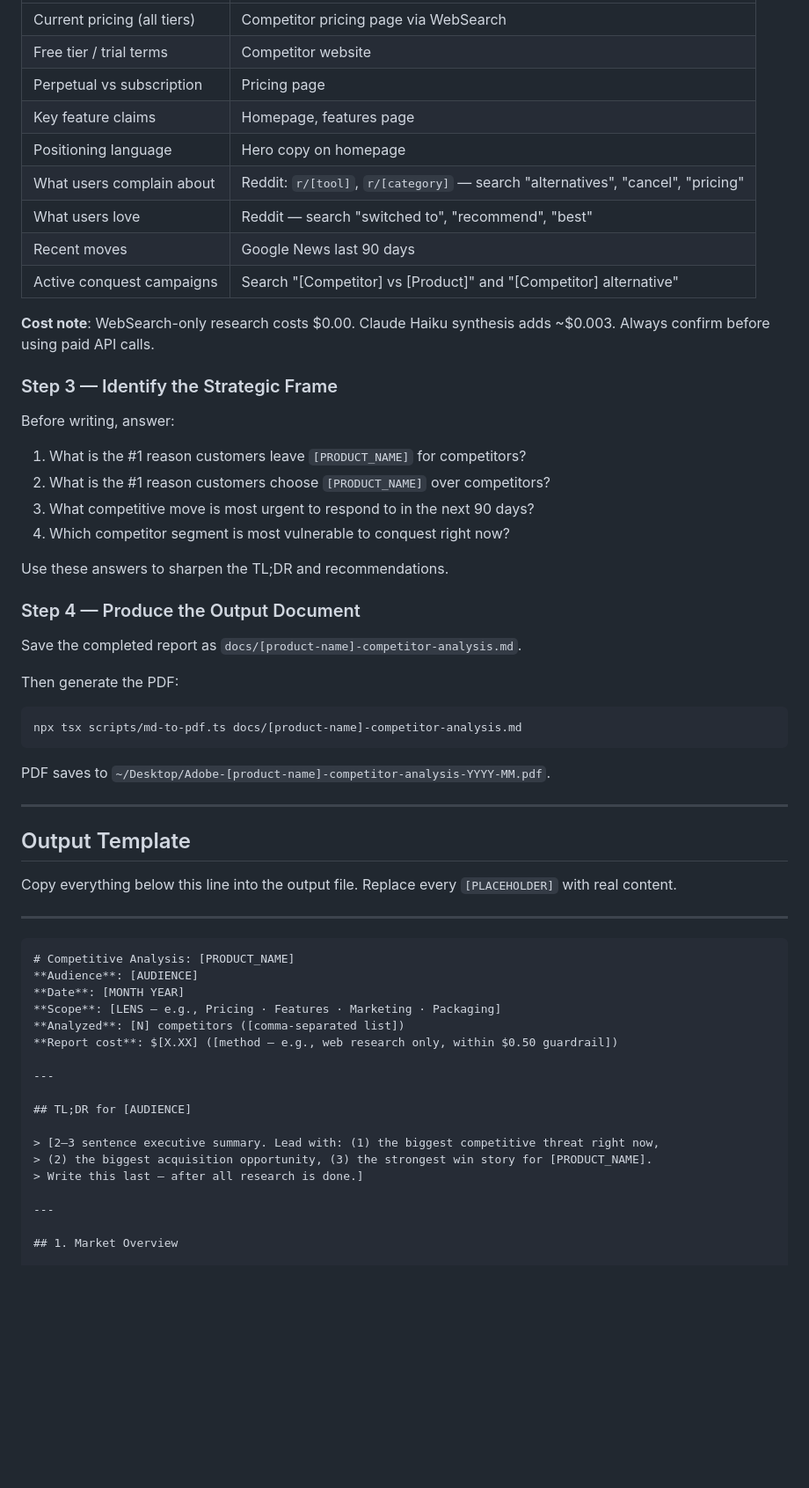
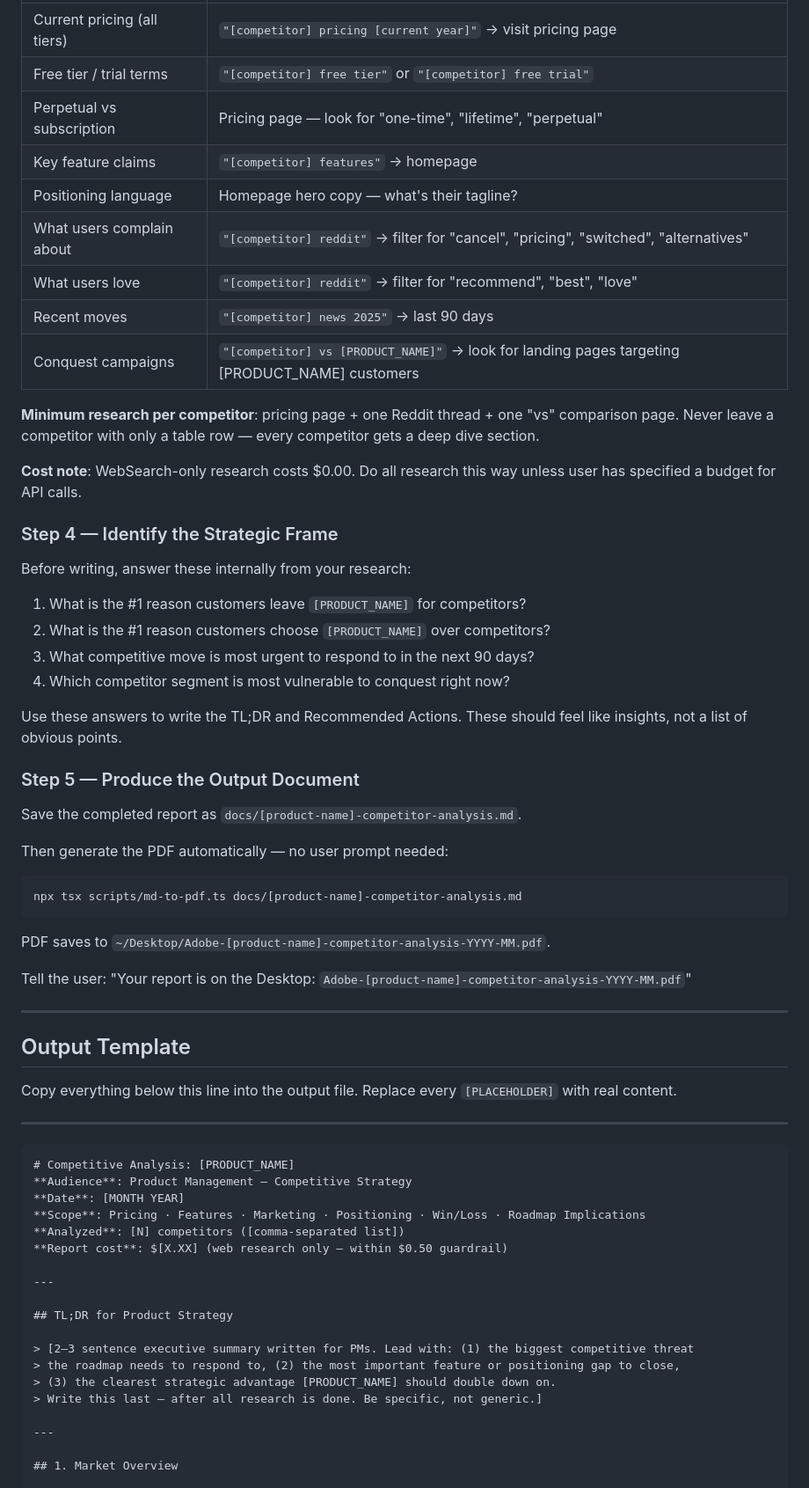
Before and after one commit to bnamatherdhala7/Competitive-research-Report-using-Claude, a Markdown page: workflows/competitive-analysis-template.md, the part around one of its changes. Shown at 88% size. Drawn GitHub-style; blank space fills up the shorter version.

````diff
--- a/workflows/competitive-analysis-template.md
+++ b/workflows/competitive-analysis-template.md
@@ -37,36 +68,40 @@ For each competitor, collect:
 |---|---|
-| Current pricing (all tiers) | Competitor pricing page via WebSearch |
-| Free tier / trial terms | Competitor website |
-| Perpetual vs subscription | Pricing page |
-| Key feature claims | Homepage, features page |
-| Positioning language | Hero copy on homepage |
-| What users complain about | Reddit: `r/[tool]`, `r/[category]` — search "alternatives", "cancel", "pricing" |
-| What users love | Reddit — search "switched to", "recommend", "best" |
-| Recent moves | Google News last 90 days |
-| Active conquest campaigns | Search "[Competitor] vs [Product]" and "[Competitor] alternative" |
+| Current pricing (all tiers) | `"[competitor] pricing [current year]"` → visit pricing page |
+| Free tier / trial terms | `"[competitor] free tier"` or `"[competitor] free trial"` |
+| Perpetual vs subscription | Pricing page — look for "one-time", "lifetime", "perpetual" |
+| Key feature claims | `"[competitor] features"` → homepage |
+| Positioning language | Homepage hero copy — what's their tagline? |
+| What users complain about | `"[competitor] reddit"` → filter for "cancel", "pricing", "switched", "alternatives" |
+| What users love | `"[competitor] reddit"` → filter for "recommend", "best", "love" |
+| Recent moves | `"[competitor] news 2025"` → last 90 days |
+| Conquest campaigns | `"[competitor] vs [PRODUCT_NAME]"` → look for landing pages targeting [PRODUCT_NAME] customers |
 
-**Cost note**: WebSearch-only research costs $0.00. Claude Haiku synthesis adds ~$0.003. Always confirm before using paid API calls.
+**Minimum research per competitor**: pricing page + one Reddit thread + one "vs" comparison page. Never leave a competitor with only a table row — every competitor gets a deep dive section.
 
-### Step 3 — Identify the Strategic Frame
+**Cost note**: WebSearch-only research costs $0.00. Do all research this way unless user has specified a budget for API calls.
 
-Before writing, answer:
+### Step 4 — Identify the Strategic Frame
+
+Before writing, answer these internally from your research:
 1. What is the #1 reason customers leave `[PRODUCT_NAME]` for competitors?
 2. What is the #1 reason customers choose `[PRODUCT_NAME]` over competitors?
 3. What competitive move is most urgent to respond to in the next 90 days?
 4. Which competitor segment is most vulnerable to conquest right now?
 
-Use these answers to sharpen the TL;DR and recommendations.
+Use these answers to write the TL;DR and Recommended Actions. These should feel like insights, not a list of obvious points.
 
-### Step 4 — Produce the Output Document
+### Step 5 — Produce the Output Document
 
 Save the completed report as `docs/[product-name]-competitor-analysis.md`.
 
-Then generate the PDF:
+Then generate the PDF automatically — no user prompt needed:
 ```bash
 npx tsx scripts/md-to-pdf.ts docs/[product-name]-competitor-analysis.md
 ```
 
 PDF saves to `~/Desktop/Adobe-[product-name]-competitor-analysis-YYYY-MM.pdf`.
+
+Tell the user: "Your report is on the Desktop: `Adobe-[product-name]-competitor-analysis-YYYY-MM.pdf`"
 
 ---
 
@@ -78,19 +113,20 @@ Copy everything below this line into the output file. Replace every `[PLACEHOLDE
 
 ```markdown
 # Competitive Analysis: [PRODUCT_NAME]
-**Audience**: [AUDIENCE]
+**Audience**: Product Management — Competitive Strategy
 **Date**: [MONTH YEAR]
-**Scope**: [LENS — e.g., Pricing · Features · Marketing · Packaging]
+**Scope**: Pricing · Features · Marketing · Positioning · Win/Loss · Roadmap Implications
 **Analyzed**: [N] competitors ([comma-separated list])
-**Report cost**: $[X.XX] ([method — e.g., web research only, within $0.50 guardrail])
+**Report cost**: $[X.XX] (web research only — within $0.50 guardrail)
 
 ---
 
-## TL;DR for [AUDIENCE]
+## TL;DR for Product Strategy
 
-> [2–3 sentence executive summary. Lead with: (1) the biggest competitive threat right now,
-> (2) the biggest acquisition opportunity, (3) the strongest win story for [PRODUCT_NAME].
-> Write this last — after all research is done.]
+> [2–3 sentence executive summary written for PMs. Lead with: (1) the biggest competitive threat
+> the roadmap needs to respond to, (2) the most important feature or positioning gap to close,
+> (3) the clearest strategic advantage [PRODUCT_NAME] should double down on.
+> Write this last — after all research is done. Be specific, not generic.]
 
 ---
 
````
Also changed, not shown: other parts of workflows/competitive-analysis-template.md (+67 -35 lines).
